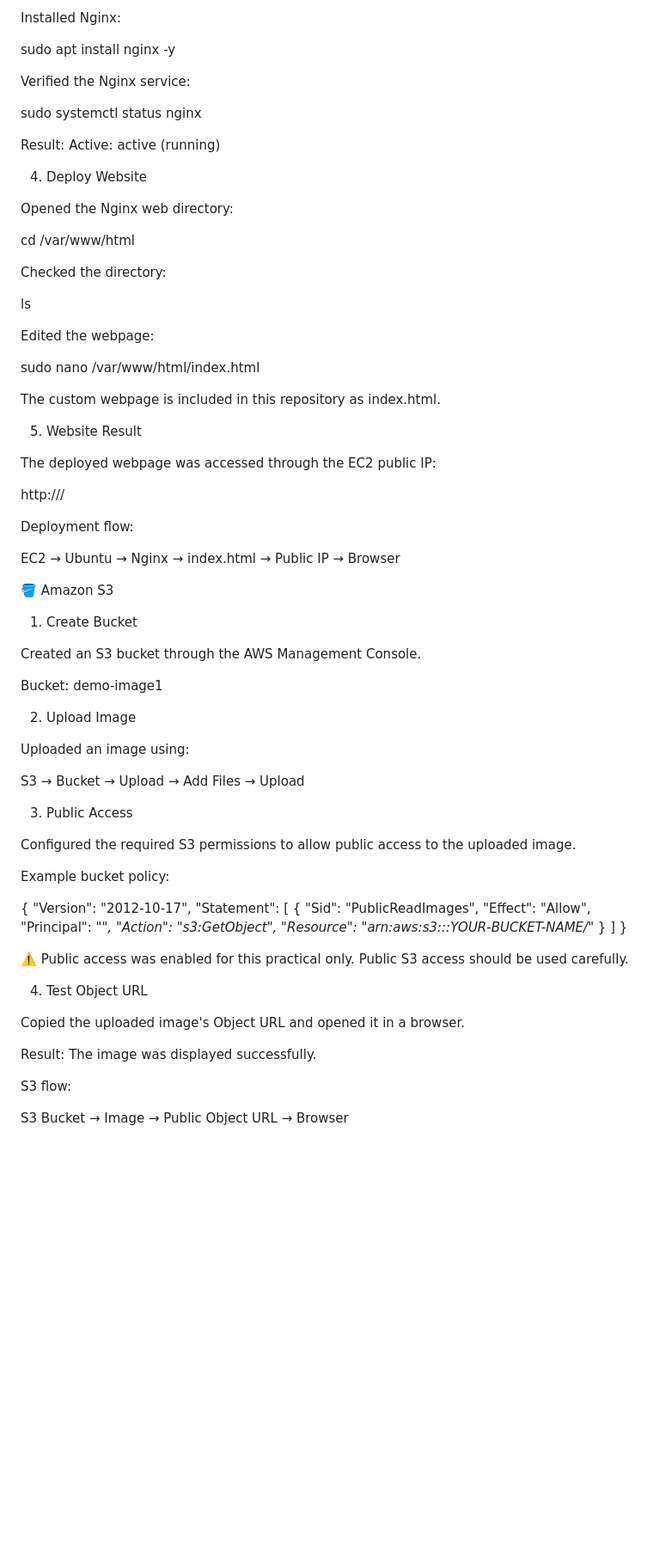
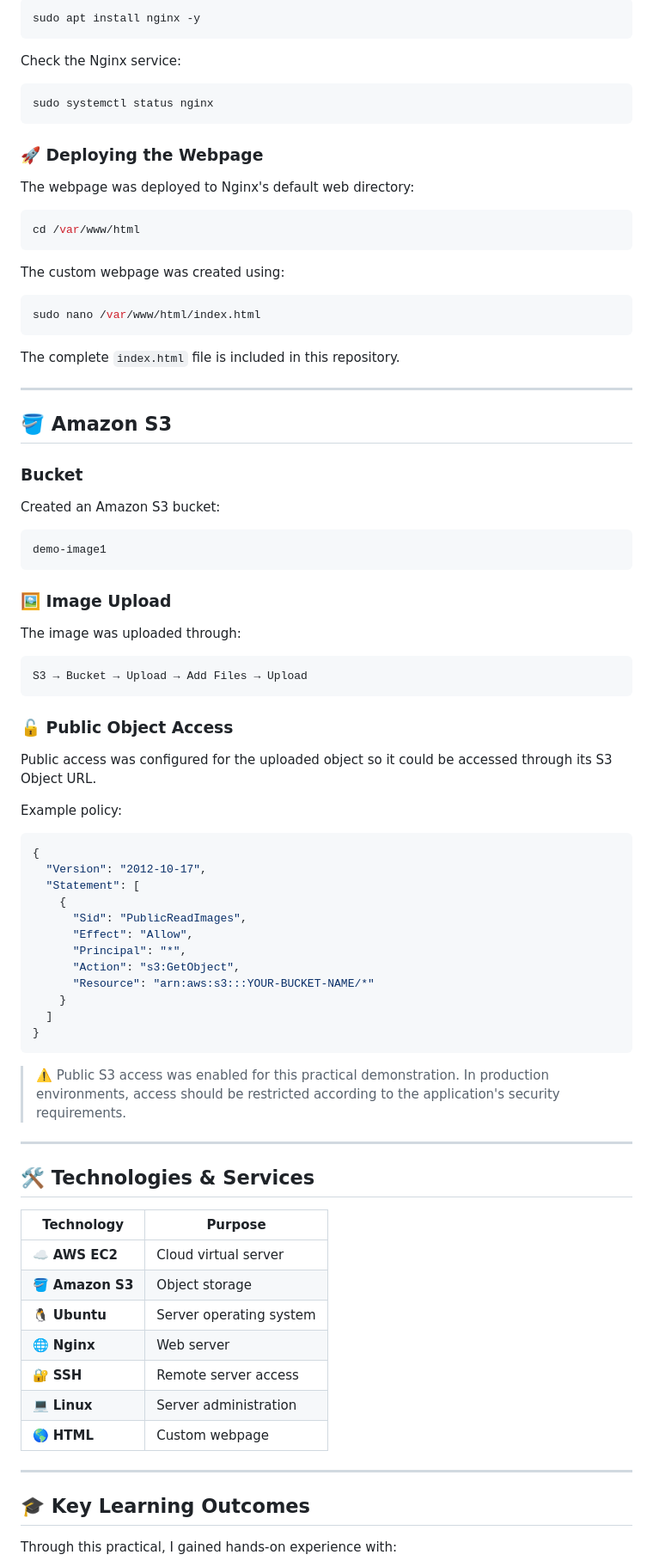
Before and after one commit to tabishmishere/aws-ec2-s3-practical, a Markdown page: README.md, the part around one of its changes. Shown at 86% size. Rendered like a GitHub page; blank space fills up the shorter version.

````diff
--- a/README.md
+++ b/README.md
@@ -37,65 +92,57 @@ sudo apt update
 
-Installed Nginx:
+```bash
+sudo apt install nginx -y
+```
 
-sudo apt install nginx -y
+Check the Nginx service:
 
+```bash
+sudo systemctl status nginx
+```
 
-Verified the Nginx service:
+### 🚀 Deploying the Webpage
 
-sudo systemctl status nginx
+The webpage was deployed to Nginx's default web directory:
 
+```bash
+cd /var/www/html
+```
 
-Result: Active: active (running)
+The custom webpage was created using:
 
-4. Deploy Website
+```bash
+sudo nano /var/www/html/index.html
+```
 
-Opened the Nginx web directory:
+The complete `index.html` file is included in this repository.
 
-cd /var/www/html
+---
 
+## 🪣 Amazon S3
 
-Checked the directory:
+### Bucket
 
-ls
+Created an Amazon S3 bucket:
 
+```text
+demo-image1
+```
 
-Edited the webpage:
+### 🖼️ Image Upload
 
-sudo nano /var/www/html/index.html
+The image was uploaded through:
 
+```text
+S3 → Bucket → Upload → Add Files → Upload
+```
 
-The custom webpage is included in this repository as index.html.
+### 🔓 Public Object Access
 
-5. Website Result
+Public access was configured for the uploaded object so it could be accessed through its S3 Object URL.
 
-The deployed webpage was accessed through the EC2 public IP:
+Example policy:
 
-http://<EC2-PUBLIC-IP>/
-
-
-Deployment flow:
-
-EC2 → Ubuntu → Nginx → index.html → Public IP → Browser
-
-🪣 Amazon S3
-1. Create Bucket
-
-Created an S3 bucket through the AWS Management Console.
-
-Bucket: demo-image1
-
-2. Upload Image
-
-Uploaded an image using:
-
-S3 → Bucket → Upload → Add Files → Upload
-
-3. Public Access
-
-Configured the required S3 permissions to allow public access to the uploaded image.
-
-Example bucket policy:
-
+```json
 {
   "Version": "2012-10-17",
   "Statement": [
@@ -108,17 +155,27 @@ Example bucket policy:
     }
   ]
 }
+```
 
+> ⚠️ Public S3 access was enabled for this practical demonstration. In production environments, access should be restricted according to the application's security requirements.
 
-⚠️ Public access was enabled for this practical only. Public S3 access should be used carefully.
+---
 
-4. Test Object URL
+## 🛠️ Technologies & Services
 
-Copied the uploaded image's Object URL and opened it in a browser.
+| Technology       | Purpose                 |
+| ---------------- | ----------------------- |
+| ☁️ **AWS EC2**   | Cloud virtual server    |
+| 🪣 **Amazon S3** | Object storage          |
+| 🐧 **Ubuntu**    | Server operating system |
+| 🌐 **Nginx**     | Web server              |
+| 🔐 **SSH**       | Remote server access    |
+| 💻 **Linux**     | Server administration   |
+| 🌎 **HTML**      | Custom webpage          |
 
-Result: The image was displayed successfully.
+---
 
-S3 flow:
+## 🎓 Key Learning Outcomes
 
-S3 Bucket → Image → Public Object URL → Browser
+Through this practical, I gained hands-on experience with:
 
````
Also changed, not shown: other parts of README.md (+92 -88 lines).
